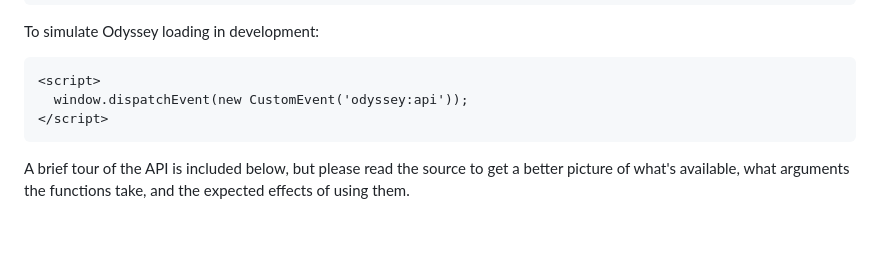
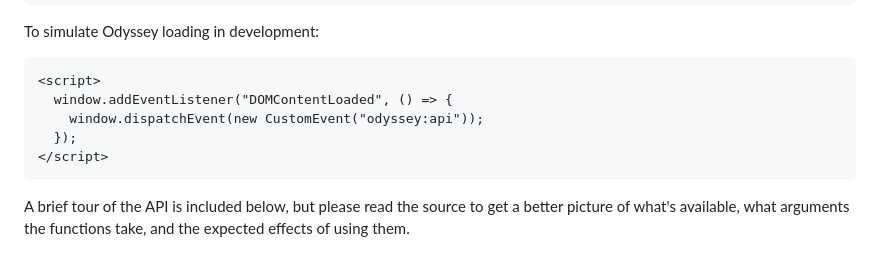
Before and after one commit to abcnews/odyssey, a Markdown page: README.md, the part around the change. Rendered like a GitHub page; blank space fills up the shorter version.

Commit message:
Wrap odyssey API dispatch in DOMContentLoaded event

````diff
--- a/README.md
+++ b/README.md
@@ -28,7 +28,9 @@ To simulate Odyssey loading in development:
 
 ```html
 <script>
-  window.dispatchEvent(new CustomEvent('odyssey:api'));
+  window.addEventListener("DOMContentLoaded", () => {
+    window.dispatchEvent(new CustomEvent("odyssey:api"));
+  });
 </script>
 ```
 
````
